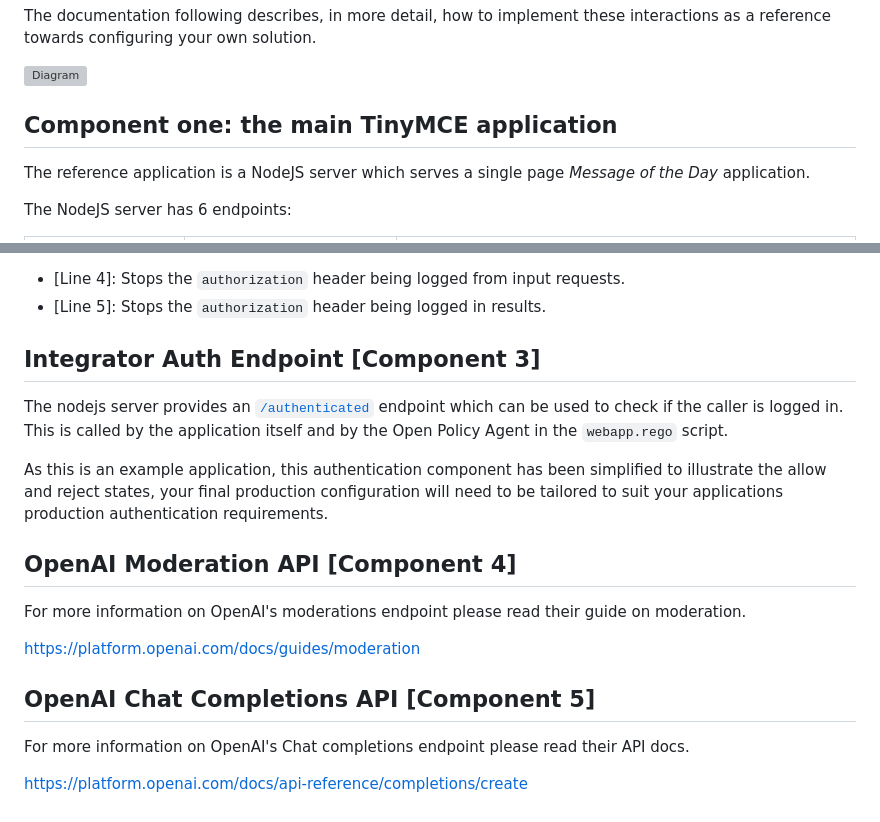
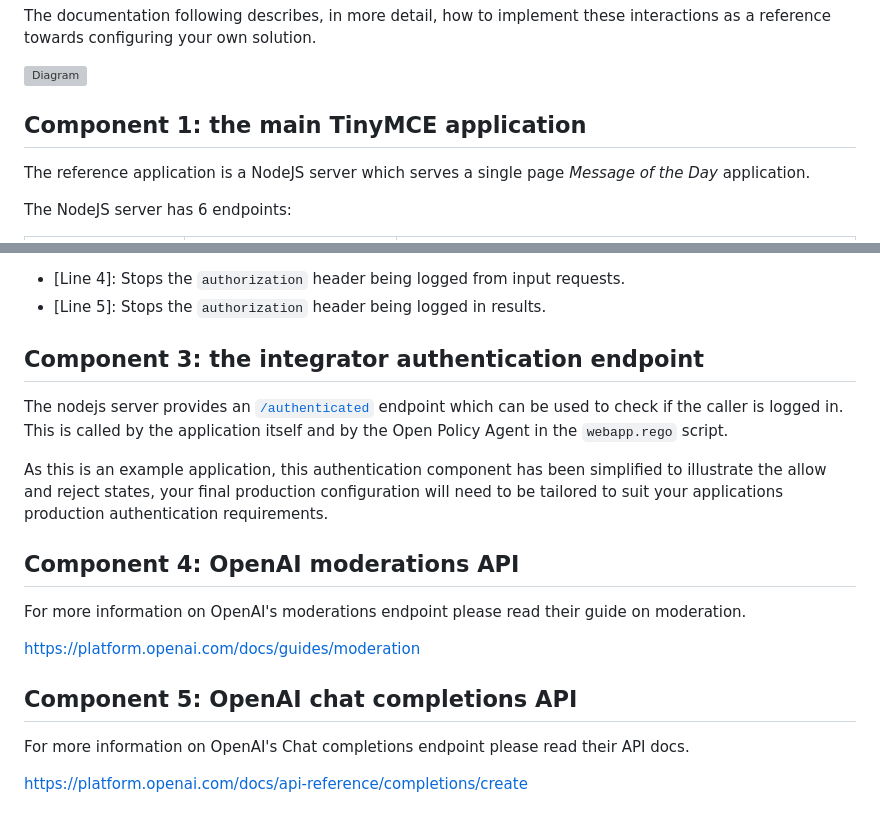
Before and after one commit to tinymce/openai-proxy-reference-implementation, a Markdown page: docs/docs.md, 2 parts joined by grey strips. Drawn GitHub-style; grey boxes are pictures that could not be loaded.

Commit message:
TCLOUD-4113: Improve heading consistancy

```diff
--- a/docs/docs.md
+++ b/docs/docs.md
@@ -16,7 +16,7 @@ The documentation following describes, in more detail, how to implement these in
 
 ![Diagram](flow-diagram/flowdiagram.svg)
 
-## Component one: the main TinyMCE application
+## Component 1: the main TinyMCE application
 
 The reference application is a NodeJS server which serves a single page *Message of the Day* application.
 
@@ -226,7 +226,7 @@ not logged.
 - [Line 4]: Stops the `authorization` header being logged from input requests.
 - [Line 5]: Stops the `authorization` header being logged in results.
 
-## **Integrator Auth Endpoint [Component 3]**
+## Component 3: the integrator authentication endpoint
 
 The nodejs server provides an [`/authenticated`](../example-app/index.js#L56)
 endpoint which can be used to check if the caller is logged in. This is called
@@ -237,14 +237,14 @@ simplified to illustrate the allow and reject states, your final production
 configuration will need to be tailored to suit your applications production
 authentication requirements.
 
-## OpenAI Moderation API **[Component 4]**
+## Component 4: OpenAI moderations API
 
 For more information on OpenAI's moderations endpoint please read their guide
 on moderation.
 
 [https://platform.openai.com/docs/guides/moderation](https://platform.openai.com/docs/guides/moderation)
 
-## **OpenAI Chat Completions API [Component  5]**
+## Component 5: OpenAI chat completions API
 
 For more information on OpenAI's Chat completions endpoint please read their
 API docs.
```
